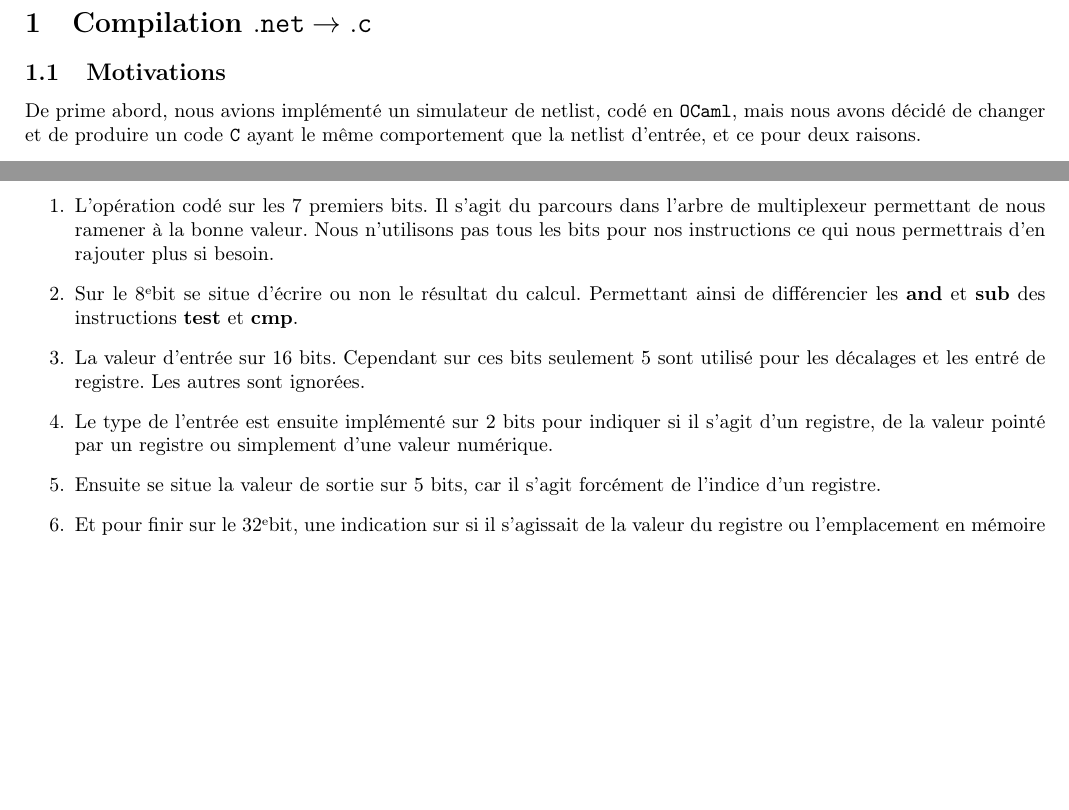
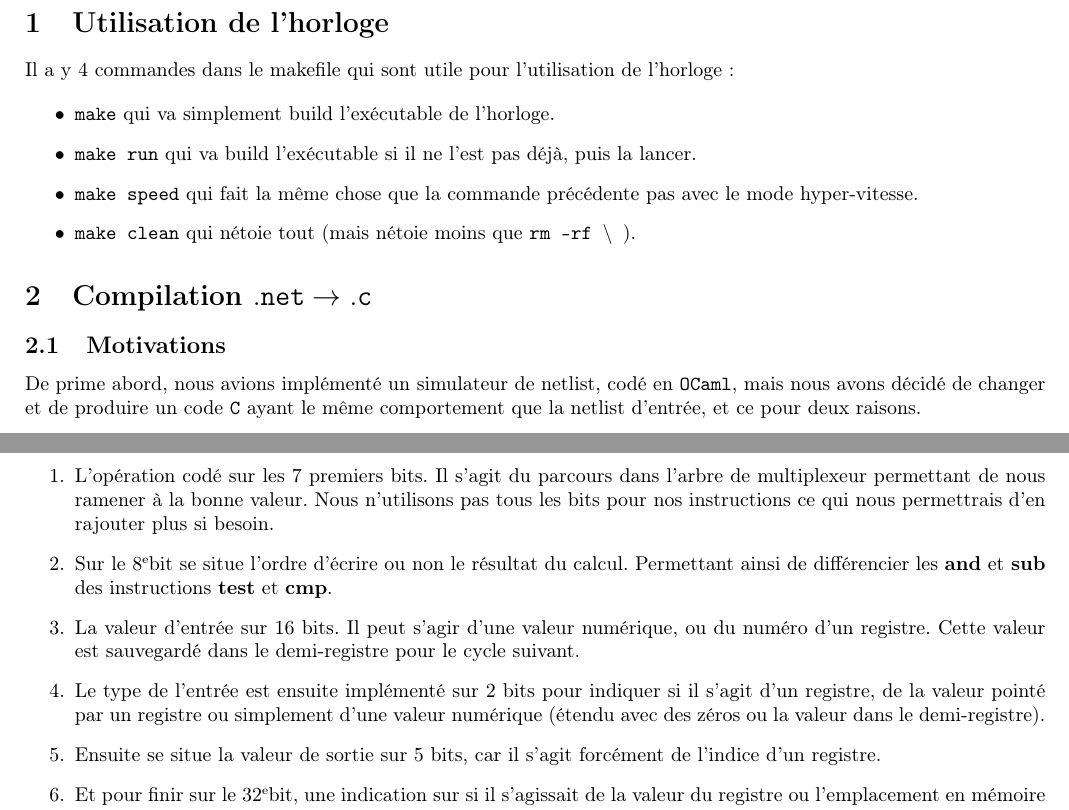
Before and after one commit to samsa1/ErnestOClock, a LaTeX document (Rapport/rapport_complet.tex): two parts of pages 3 and 4 of 10, joined at a grey line, cut at the place of the change, the shorter picture padded with empty space. Compiled offline with pdfLaTeX.

Commit message:
correction horloge et rapport

```diff
--- a/Rapport/rapport_complet.tex
+++ b/Rapport/rapport_complet.tex
@@ -30,6 +30,17 @@
 	\tableofcontents
 	\pagebreak
 	\pagenumbering{arabic}
+
+	\section{Utilisation de l'horloge}
+
+		Il a y 4 commandes dans le makefile qui sont utile pour l'utilisation de l'horloge :
+
+		\begin{itemize}
+			\item \texttt{make} qui va simplement build l'exécutable de l'horloge.
+			\item \texttt{make run} qui va build l'exécutable si il ne l'est pas déjà, puis la lancer.
+			\item \texttt{make speed} qui fait la même chose que la commande précédente pas avec le mode hyper-vitesse.
+			\item \texttt{make clean} qui nétoie tout (mais nétoie moins que \texttt{rm -rf $\backslash$ }).
+		\end{itemize}
 
 	\section{Compilation $\tt{.net} \rightarrow \tt{.c}$}
 
@@ -115,11 +126,11 @@
 		\begin{enumerate}
 			\item L'opération codé sur les 7 premiers bits. Il s'agit du parcours dans l'arbre de multiplexeur permettant de nous ramener à la bonne valeur. Nous n'utilisons pas tous les bits pour nos instructions ce qui nous permettrais d'en rajouter plus si besoin.
 
-			\item Sur le 8\ieme bit se situe d'écrire ou non le résultat du calcul. Permettant ainsi de différencier les \textbf{and} et \textbf{sub} des instructions \textbf{test} et \textbf{cmp}.
+			\item Sur le 8\ieme bit se situe l'ordre d'écrire ou non le résultat du calcul. Permettant ainsi de différencier les \textbf{and} et \textbf{sub} des instructions \textbf{test} et \textbf{cmp}.
 
-			\item La valeur d'entrée sur 16 bits. Cependant sur ces bits seulement 5 sont utilisé pour les décalages et les entré de registre. Les autres sont ignorées.
+			\item La valeur d'entrée sur 16 bits. Il peut s'agir d'une valeur numérique, ou du numéro d'un registre. Cette valeur est sauvegardé dans le demi-registre pour le cycle suivant.
 
-			\item Le type de l'entrée est ensuite implémenté sur 2 bits pour indiquer si il s'agit d'un registre, de la valeur pointé par un registre ou simplement d'une valeur numérique.
+			\item Le type de l'entrée est ensuite implémenté sur 2 bits pour indiquer si il s'agit d'un registre, de la valeur pointé par un registre ou simplement d'une valeur numérique (étendu avec des zéros ou la valeur dans le demi-registre).
 
 			\item Ensuite se situe la valeur de sortie sur 5 bits, car il s'agit forcément de l'indice d'un registre.
 
```
Also changed, not shown: Rapport/rapport_complet.tex (105 more changed lines), 1 other file.
